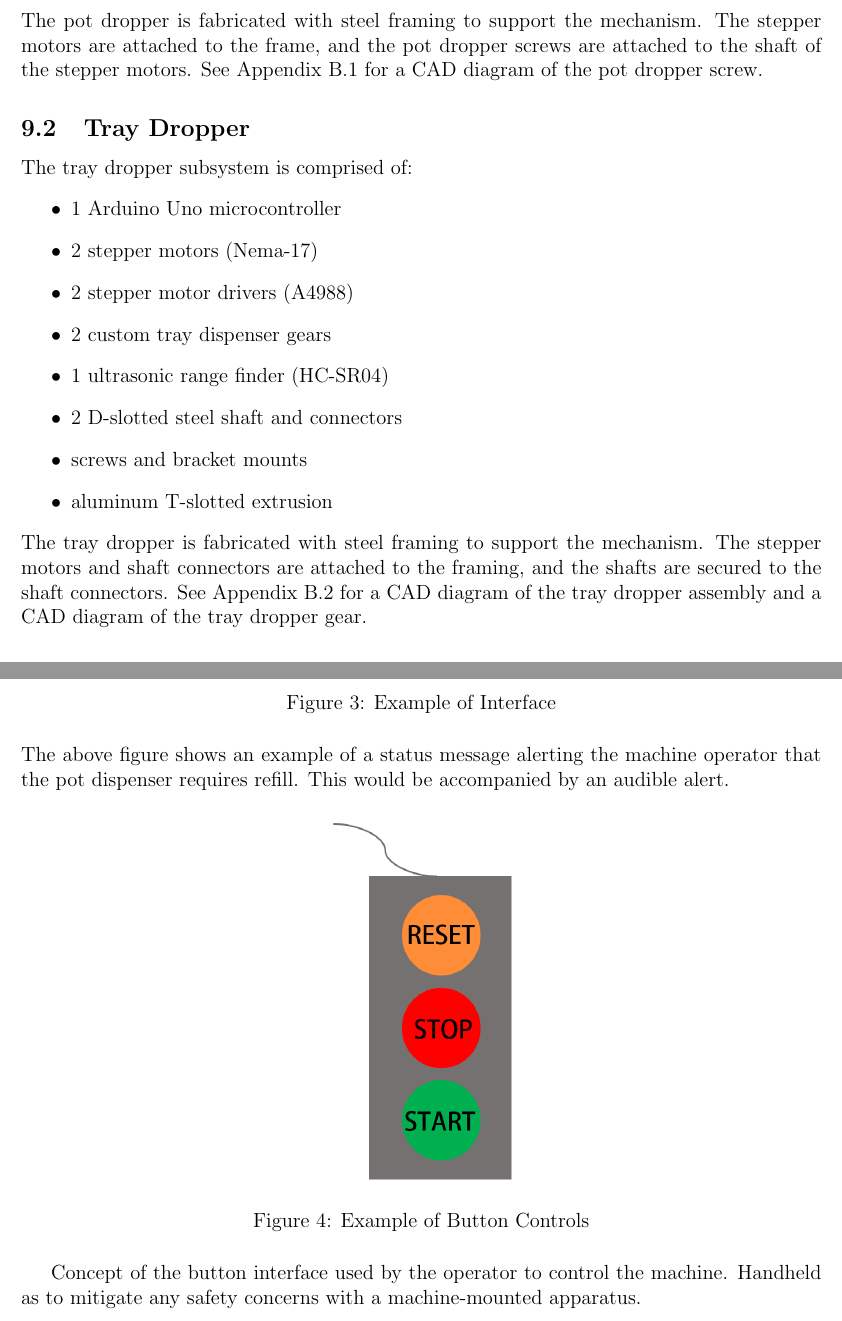
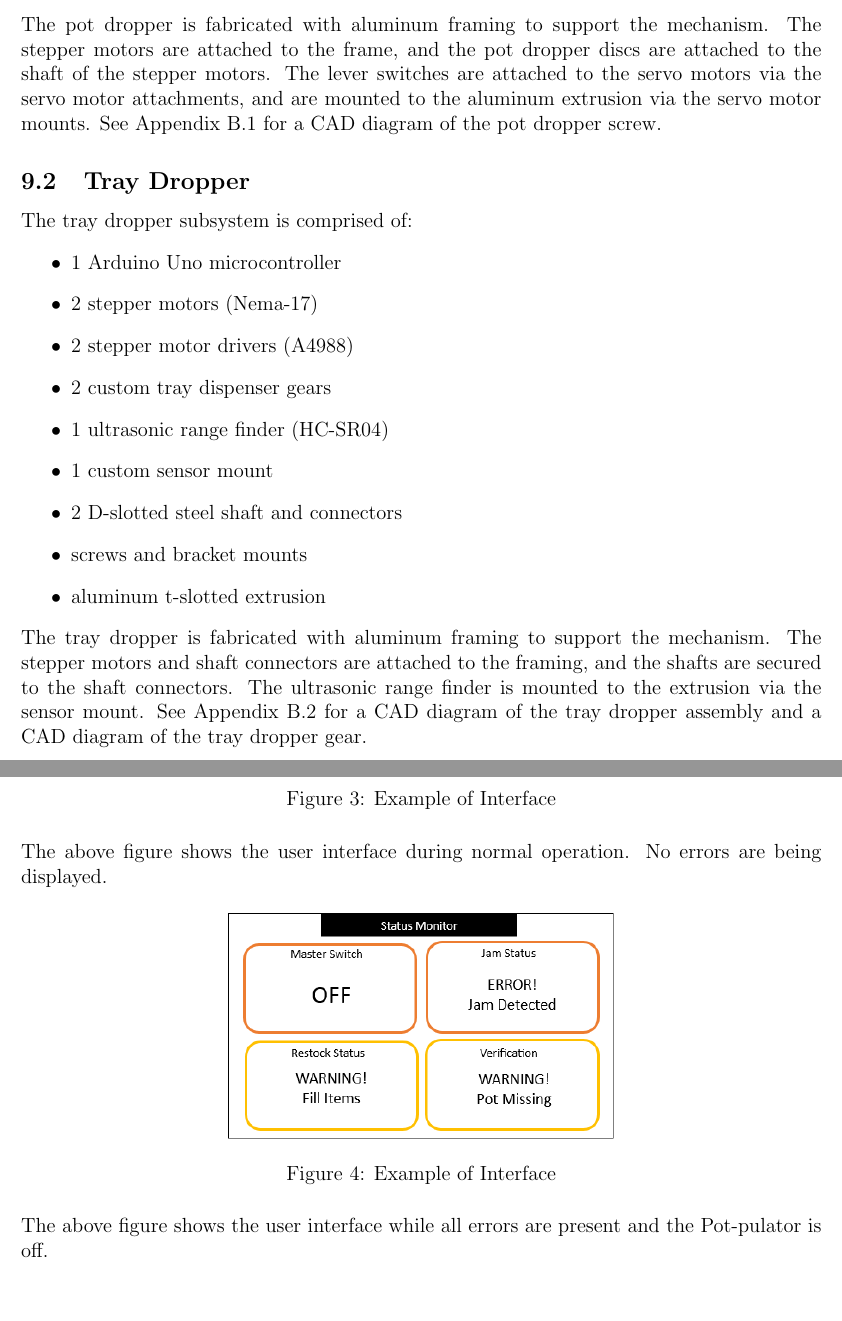
Before and after one commit to aaronbilly22/The_Nursery_Project, a LaTeX document (docs/Design/SystDesign/SystDes.tex): two parts of pages 13 and 16 of 21, joined at a grey line, cut so that both start at the same text, the shorter picture padded with empty space. Compiled offline with pdfLaTeX.

Commit message:
SystDes updates

```diff
--- a/docs/Design/SystDesign/SystDes.tex
+++ b/docs/Design/SystDesign/SystDes.tex
@@ -283,9 +280,10 @@ The pot dropper subsystem is comprised of:
   \item screws and bracket mounts
   \item aluminum t-slotted extrusion
 \end{itemize}
-The pot dropper is fabricated with steel framing to support the mechanism. The stepper
- motors are attached to the frame, and the pot dropper screws are attached to the shaft
-of the stepper motors. See Appendix B.1 for a CAD diagram of the pot dropper screw.
+The pot dropper is fabricated with aluminum framing to support the mechanism. The stepper
+ motors are attached to the frame, and the pot dropper discs are attached to the shaft
+of the stepper motors. The lever switches are attached to the servo motors via the servo motor attachments, and are
+mounted to the aluminum extrusion via the servo motor mounts. See Appendix B.1 for a CAD diagram of the pot dropper screw.
 
 \subsection{Tray Dropper}
 
@@ -296,13 +294,15 @@ The tray dropper subsystem is comprised of:
   \item 2 stepper motor drivers (A4988)
   \item 2 custom tray dispenser gears
   \item 1 ultrasonic range finder (HC-SR04)
+  \item 1 custom sensor mount
   \item 2 D-slotted steel shaft and connectors
   \item screws and bracket mounts
-  \item aluminum T-slotted extrusion
+  \item aluminum t-slotted extrusion
 \end{itemize}
-The tray dropper is fabricated with steel framing to support the mechanism. The
+The tray dropper is fabricated with aluminum framing to support the mechanism. The
 stepper motors and shaft connectors are attached to the framing, and the shafts
-are secured to the shaft connectors. See Appendix B.2 for a CAD diagram of the tray dropper assembly
+are secured to the shaft connectors. The ultrasonic range finder is mounted to the
+extrusion via the sensor mount. See Appendix B.2 for a CAD diagram of the tray dropper assembly
 and a CAD diagram of the tray dropper gear.
 
 \subsection{Conveyor Belt}
@@ -399,17 +399,15 @@ one of the subsystems, the STM32F429I-DISC1 will be notified and tell all other
 \caption{Example of Interface}
   \label{fig:interface1}
 \end{figure}
-The above figure shows an example of a status message alerting the machine operator that the pot
-dispenser requires refill. This would be accompanied by an audible alert.
+The above figure shows the user interface during normal operation. No errors are being displayed.
 
 \begin{figure}[H]
   \centering
-\includegraphics[width=0.25\textwidth]{interface2.png}
-\caption{Example of Button Controls}
+\includegraphics{interface_new2.png}
+\caption{Example of Interface}
   \label{fig:interface2}
 \end{figure}
-Concept of the button interface used by the operator to control the machine.
-Handheld as to mitigate any safety concerns with a machine-mounted apparatus.
+\noindent The above figure shows the user interface while all errors are present and the Pot-pulator is off.
 
 \section{Mechanical Hardware}
 
```
Also changed, not shown: docs/Design/SystDesign/SystDes.pdf, docs/Design/SystDesign/images/interface_new1.png (added), docs/Design/SystDesign/images/interface_new2.png (added), docs/Design/SystDesign/SystDes.tex (39 more changed lines).
